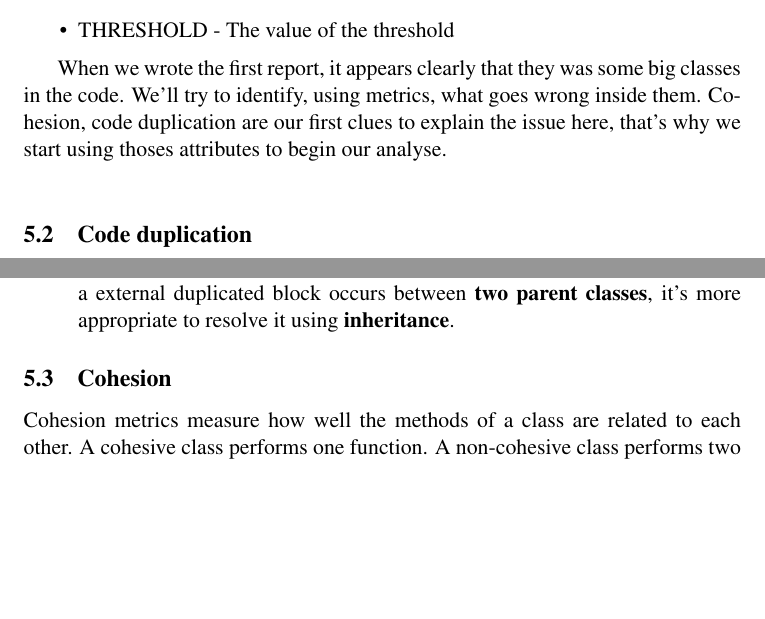
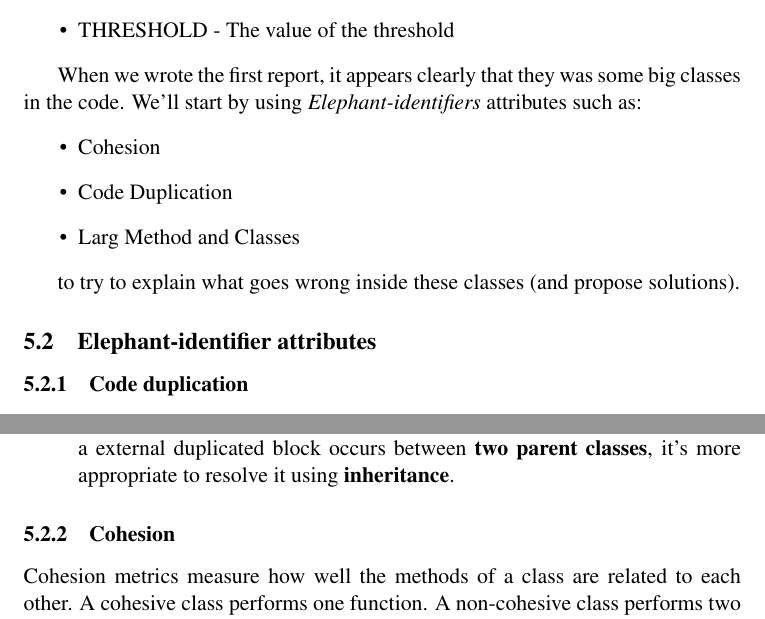
Before and after one commit to xaviercrochet/LINGI2252, a LaTeX document (Assignement 2/Report/report.tex): two parts of pages 5 and 6 of 8 before the commit and two parts of pages 5 and 7 of 8 after it, joined at a grey line, cut so that both start at the same text, the shorter picture padded with empty space. Compiled offline with pdfLaTeX.

Commit message:
Refactored introduction

```diff
--- a/Assignement 2/Report/report.tex
+++ b/Assignement 2/Report/report.tex
@@ -99,9 +99,16 @@ Avec
 \item THRESHOLD - The value of the threshold
  \end{itemize}
 
-When we wrote the first report, it appears clearly that they was some big classes in the code. We'll try to identify, using metrics, what goes wrong inside them. Cohesion, code duplication are our first clues to explain the issue here, that's why we start using thoses attributes to begin our analyse.\\
+When we wrote the first report, it appears clearly that they was some big classes in the code. We'll start by using \textit{Elephant-identifiers} attributes such as:
+\begin{itemize}
+\item Cohesion
+\item Code Duplication
+\item Larg Method and Classes
+\end{itemize}
 
-\subsection{Code duplication}
+to try to explain what goes wrong inside these classes (and propose solutions).
+\subsection{Elephant-identifier attributes}
+\subsubsection{Code duplication}
 Having the same code structure in more than one place in the system is quite nasty. The programm will be better if we find a way to reunite them.The attributes we have to handle are \textit{NumberOfExternalDuplications} and \textit{NumberOfInternalDuplications}.\\
 
 \textbf{Threshold} - \textit{SmallDude}, the tool used by moose to detect duplicated code have a threshold of 3 lines. We decide here to set the threshold of the two attributes to 0, and to analyse one at the time the results.\\
@@ -148,7 +155,7 @@ We can refactor the classe by extracting the duplicated blocks as new methods, m
 
 Basicly, the solution is to \textbf{extract} the duplicated block as \textbf{a new method} when  an internal one occurs, and as a \textbf{new class} when it's an external. When a external duplicated block occurs between \textbf{two parent classes}, it's more appropriate to resolve it using \textbf{inheritance}.
 \end{itemize}
-\subsection{Cohesion}
+\subsubsection{Cohesion}
 Cohesion metrics measure how well the methods of a class are related to each other. A cohesive class performs one function. A non-cohesive class performs two or more unrelated functions. The idea is to refactor the non-cohesive class into several smaller classes. Cohesion is thus a good thing.
 
 The attribute to inspect here is \textit{tightClassCohesion}. It's a ratio between number of connected methods and the maximum number of possibly connected methods. Two methods are connected if they access the same attribute.
```
Also changed, not shown: Assignement 2/Report/report.pdf, Assignement 2/Report/report.tex (2 more changed lines), 3 other files.
